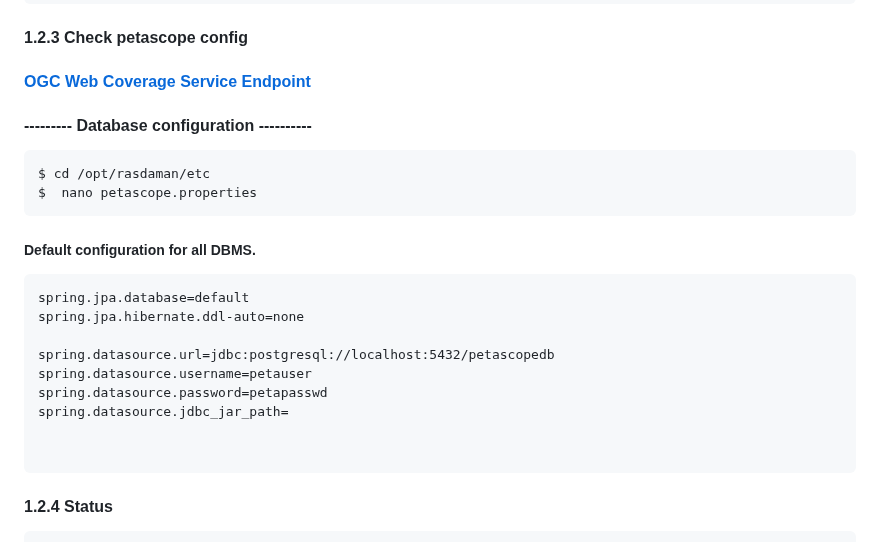
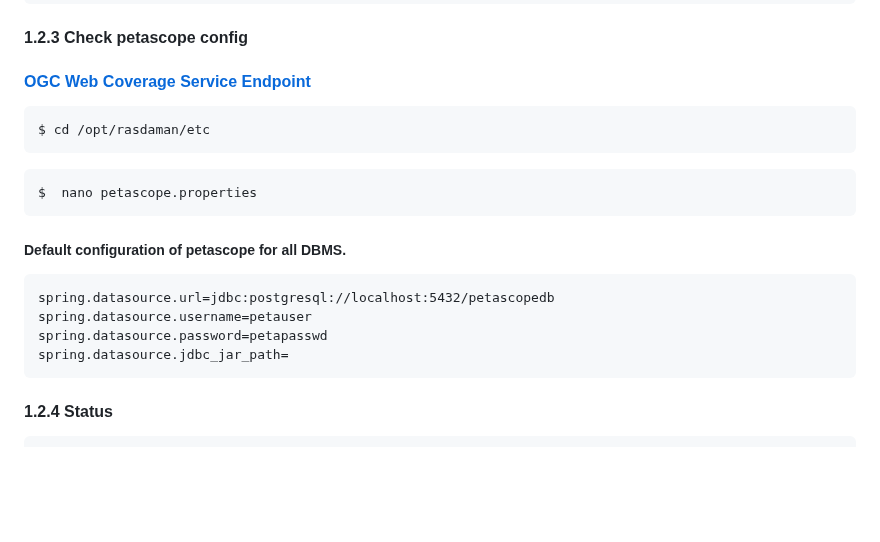
Before and after one commit to aghoshpro/OntoRaster, a Markdown page: README.md, the part around the change. Drawn GitHub-style; blank space fills up the shorter version.

````diff
--- a/README.md
+++ b/README.md
@@ -71,22 +71,18 @@ rasql done
 
 #### 1.2.3 Check petascope config
 #### [OGC Web Coverage Service Endpoint](http://localhost:8080/rasdaman/ows)
-#### --------- Database configuration ----------
 ```
 $ cd /opt/rasdaman/etc
+```
+```
 $  nano petascope.properties
 ```
-##### Default configuration for all DBMS.
+##### Default configuration of petascope for all DBMS.
 ```
-spring.jpa.database=default
-spring.jpa.hibernate.ddl-auto=none
-
 spring.datasource.url=jdbc:postgresql://localhost:5432/petascopedb
 spring.datasource.username=petauser
 spring.datasource.password=petapasswd
 spring.datasource.jdbc_jar_path=
-
-
 ```
 #### 1.2.4 Status
 ```
````
